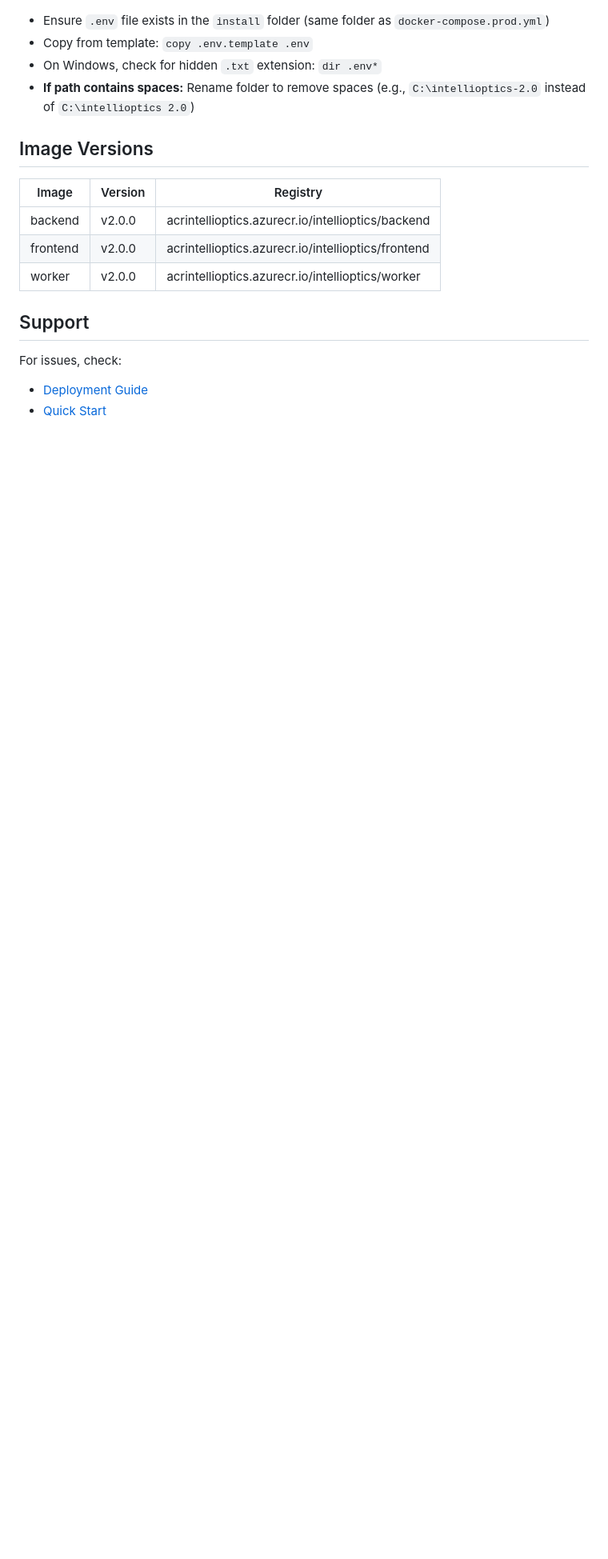
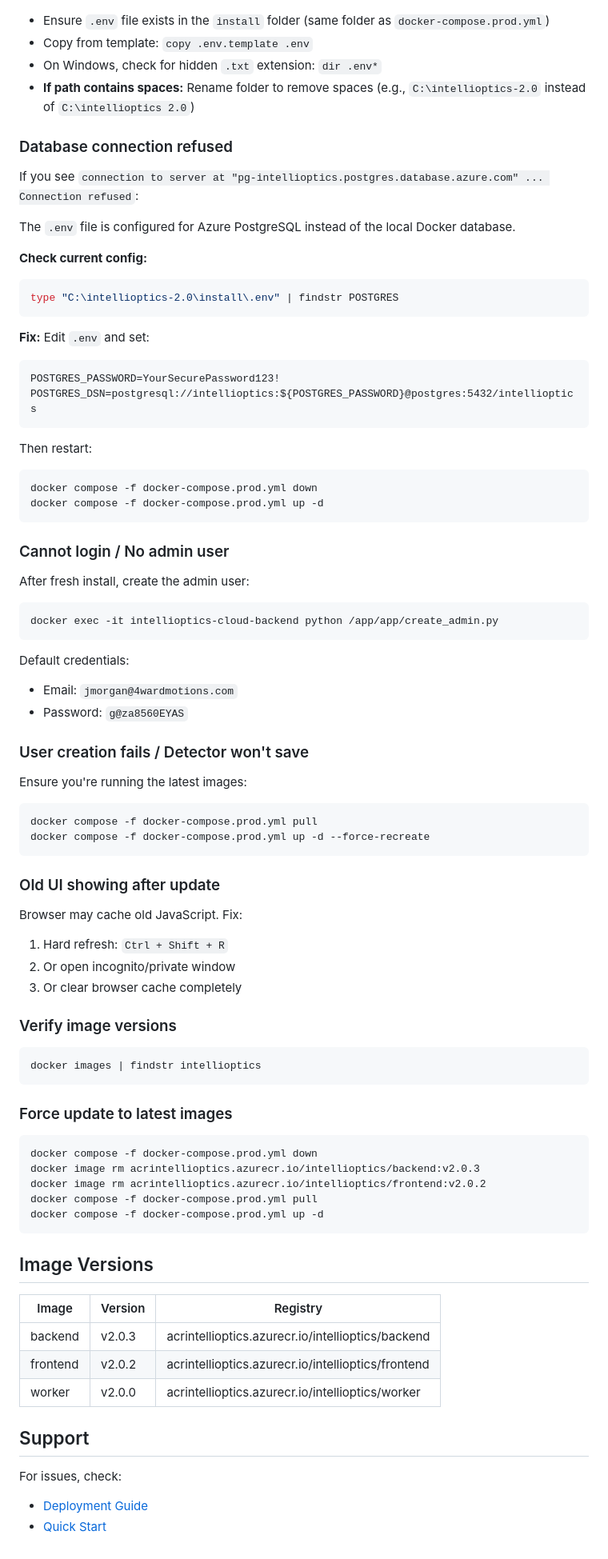
Before and after one commit to thamain1/IntelliOptics-2.0, a Markdown page: install/README.md, the part around one of its changes. Shown at 80% size. GitHub-like rendering; blank space fills up the shorter version.

Commit message:
Add comprehensive troubleshooting guide to install README
- Database connection refused (Azure vs local PostgreSQL)
- Admin user creation steps
- User/detector save failures
- Browser cache issues after updates
- Force update commands
- Updated image versions to v2.0.3/v2.0.2

Co-Authored-By: Claude Opus 4.5 <noreply@anthropic.com>

````diff
--- a/install/README.md
+++ b/install/README.md
@@ -111,12 +111,71 @@ docker compose -f docker-compose.prod.yml up -d
 - On Windows, check for hidden `.txt` extension: `dir .env*`
 - **If path contains spaces:** Rename folder to remove spaces (e.g., `C:\intellioptics-2.0` instead of `C:\intellioptics 2.0`)
 
+### Database connection refused
+If you see `connection to server at "pg-intellioptics.postgres.database.azure.com" ... Connection refused`:
+
+The `.env` file is configured for Azure PostgreSQL instead of the local Docker database.
+
+**Check current config:**
+```powershell
+type "C:\intellioptics-2.0\install\.env" | findstr POSTGRES
+```
+
+**Fix:** Edit `.env` and set:
+```
+POSTGRES_PASSWORD=YourSecurePassword123!
+POSTGRES_DSN=postgresql://intellioptics:${POSTGRES_PASSWORD}@postgres:5432/intellioptics
+```
+
+Then restart:
+```powershell
+docker compose -f docker-compose.prod.yml down
+docker compose -f docker-compose.prod.yml up -d
+```
+
+### Cannot login / No admin user
+After fresh install, create the admin user:
+```powershell
+docker exec -it intellioptics-cloud-backend python /app/app/create_admin.py
+```
+
+Default credentials:
+- Email: `jmorgan@4wardmotions.com`
+- Password: `g@za8560EYAS`
+
+### User creation fails / Detector won't save
+Ensure you're running the latest images:
+```powershell
+docker compose -f docker-compose.prod.yml pull
+docker compose -f docker-compose.prod.yml up -d --force-recreate
+```
+
+### Old UI showing after update
+Browser may cache old JavaScript. Fix:
+1. Hard refresh: `Ctrl + Shift + R`
+2. Or open incognito/private window
+3. Or clear browser cache completely
+
+### Verify image versions
+```powershell
+docker images | findstr intellioptics
+```
+
+### Force update to latest images
+```powershell
+docker compose -f docker-compose.prod.yml down
+docker image rm acrintellioptics.azurecr.io/intellioptics/backend:v2.0.3
+docker image rm acrintellioptics.azurecr.io/intellioptics/frontend:v2.0.2
+docker compose -f docker-compose.prod.yml pull
+docker compose -f docker-compose.prod.yml up -d
+```
+
 ## Image Versions
 
 | Image | Version | Registry |
 |-------|---------|----------|
-| backend | v2.0.0 | acrintellioptics.azurecr.io/intellioptics/backend |
-| frontend | v2.0.0 | acrintellioptics.azurecr.io/intellioptics/frontend |
+| backend | v2.0.3 | acrintellioptics.azurecr.io/intellioptics/backend |
+| frontend | v2.0.2 | acrintellioptics.azurecr.io/intellioptics/frontend |
 | worker | v2.0.0 | acrintellioptics.azurecr.io/intellioptics/worker |
 
 ## Support
````
Also changed, not shown: other parts of install/README.md (+2 -2 lines).
